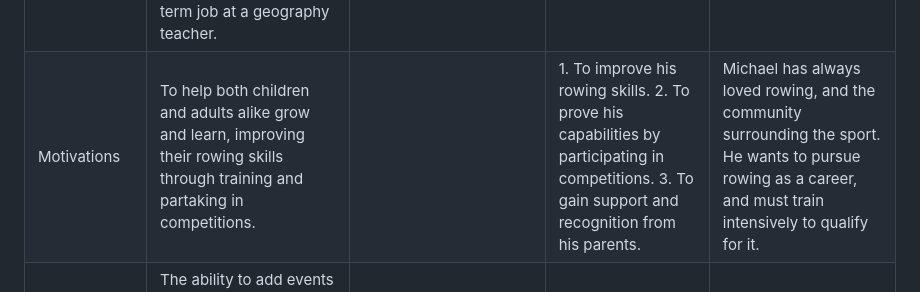
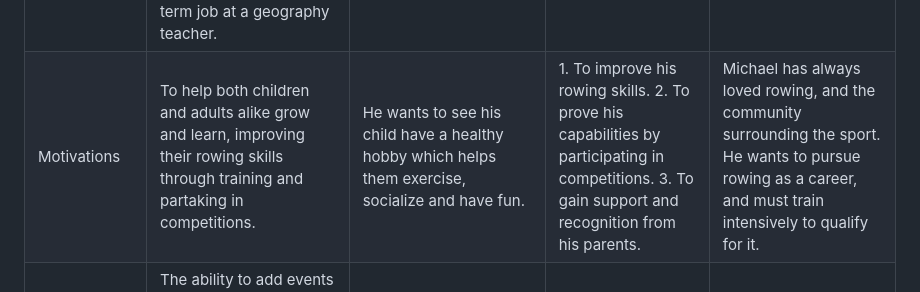
Before and after one commit to ChaosLights/Rowing-Club-Mobile-App, a Markdown page: reqs/requirementgathering.md, the part around the change. Drawn GitHub-style.

Commit message:
Parent Motivations

```diff
--- a/reqs/requirementgathering.md
+++ b/reqs/requirementgathering.md
@@ -78,7 +78,7 @@ Personas will also be essential to test and validate the app later in the softwa
 | Age                       | 57                                                                                                                                                                                                                                                                                                                                                                                  | 48                                                                                                                                                                                                                                                                      | 16                                                                                                                                                                                          | 17                                                                                                                                                                                                                                                                              |
 | Gender                    | Male                                                                                                                                                                                                                                                                                                                                                                                | Male                                                                                                                                                                                                                                                                    | Male                                                                                                                                                                                        | Male                                                                                                                                                                                                                                                                            |
 | Description               | Craig lives in Nottingham with his wife, he has two children (both of whom have moved away for university). He has a background in rowing from his childhood which he continues to pursue as a coach after retiring from his long term job at a geography teacher.                                                                                                                  | 5’11 White middle-aged man, Lives in Detached house in Radford, High-Income Business Owner, Family Man.                                                                                                                                                                 | John is a high school student with a passion for rowing. He loves to participate in various training sessions and competitions.                                                             | As a keen sportsman, Michael devotes his free time into training and body conditioning. He is gifted in rowing, and is one of the best junior rowers in the club.                                                                                                               |
-| Motivations               | To help both children and adults alike grow and learn, improving their rowing skills through training and partaking in competitions.                                                                                                                                                                                                                                                |                                                                                                                                                                                                                                                                         | 1. To improve his rowing skills. 2. To prove his capabilities by participating in competitions. 3. To gain support and recognition from his parents.                                        | Michael has always loved rowing, and the community surrounding the sport. He wants to pursue rowing as a career, and must train intensively to qualify for it.                                                                                                                  |
+| Motivations               | To help both children and adults alike grow and learn, improving their rowing skills through training and partaking in competitions.                                                                                                                                                                                                                                                | He wants to see his child have a healthy hobby which helps them exercise, socialize and have fun.                                                                                                                                                                                                                                                                       | 1. To improve his rowing skills. 2. To prove his capabilities by participating in competitions. 3. To gain support and recognition from his parents.                                        | Michael has always loved rowing, and the community surrounding the sport. He wants to pursue rowing as a career, and must train intensively to qualify for it.                                                                                                                  |
 | Expectations              | The ability to add events to a functional events calendar which all other user can see, and express interest in. To be able to create training schedules and keep track of rowers attendance. To see Images submitted by rowers and input them into a more formal data format. To track rowers PBs and rank them, and see each rowers progress.                                     | A User-Friendly App which needs minimal tech knowledge. Needs to be easy to use. Should have a calendar to track upcoming events with timing so he can pick up his children after practice, Should also be able to track if his child is progressing or not in the app. | 1. An easy-to-use software interface for competition registrations. 2. High security to ensure the safety of personal information. 3. Use basic functionalities without parents' permission | Michael requires a reliable app for storing and reviewing his ergometer records and time trials, as he feels like a standard health app is not specific enough to record his rowing training. He also wants an easy way to access the Club's set training plans from his phone. |
 | Goals                     | Have a place where rowers will easily be able to see their progress and improvement, and input their rowing machine images without difficulty, to ensure there is more interaction from the rowers. And to ensure that Craig has all the information he needs available at the touch of a button.                                                                                   | He wants to be involved in his child’s hobbies and act as a parental figure. He will do this by driving his child to and from practices, attending events as well as tracking the child’s performance to provide encouragement and support.                             | 1. To win medals in regional and national competitions. 2. To gain enough skill and experience to participate in higher-level competitions in the future.                                   | Michael wants a future in professional rowing, therefore, his main drive is to keep pushing his limits, in order to qualify professionally. This includes attending available training sessions, and training to beat his current records.                                      |
 | Environment and Knowledge | Craig has a background in rowing, learning it from the age of 13, and competing in competitions throughout university. As an adult he still rows recreationally and has an avid interest in helping others improve. He  was proficient in the old system of spreadsheets to keep track of data , however is less adept in using apps as he does not often use them to track things. | He has a medium understanding of using apps, and is not up to date with the latest technology. Has a medium powered android Mobile Device and a lower-end windows Laptop mainly used for spreadsheets and documents.  He prefers to use an app on his android mobile.   | 1. Grew up in a family supportive of sports. 2. Capable of using smartphones and computers for elementary tasks.                                                                            | Michael is familiar with how to a standard health app, as he currently uses one. He has a smartphone which he uses to access and make recordings of his training/time trials.                                                                                                   |
```
